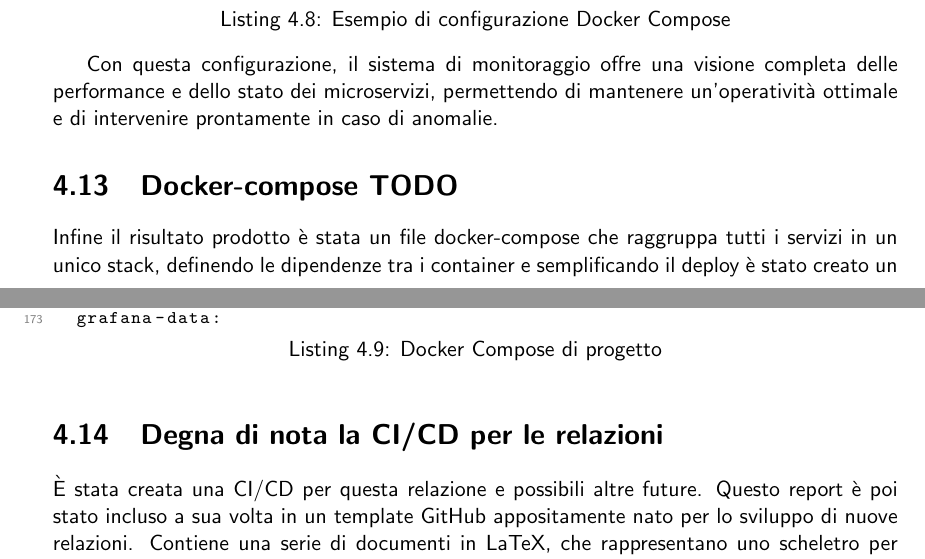
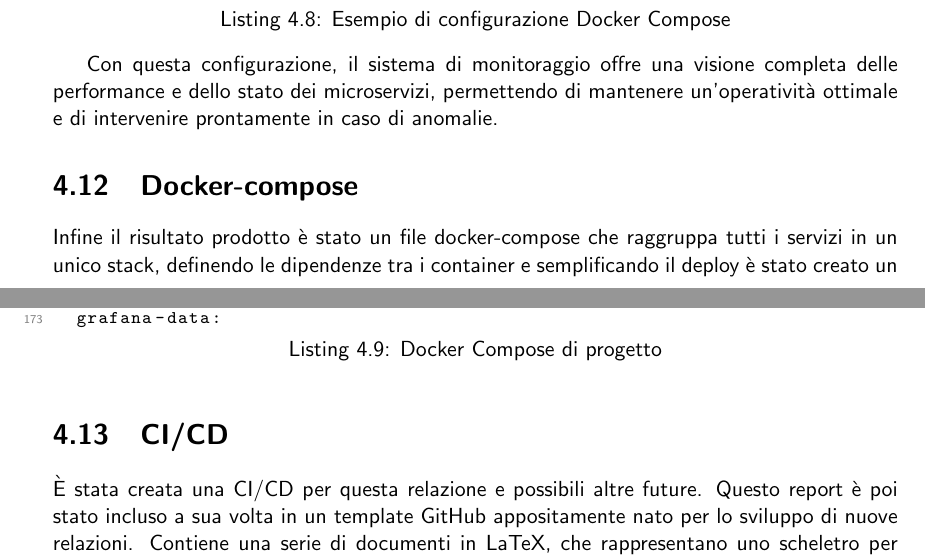
Before and after one commit to mega2799/SPE-FinalReport-MaraffaOnline, a LaTeX thesis (report/main.tex, which reads report/chapters/DevOps.tex): two parts of pages 33 and 37 of 38, joined at a grey line, cut so that both start at the same text. Compiled offline with pdfLaTeX.

Commit message:
doc: fixed typos

```diff
--- a/report/chapters/DevOps.tex
+++ b/report/chapters/DevOps.tex
@@ -528,10 +524,10 @@ La configurazione di questi strumenti è stata gestita tramite Docker Compose, p
 Con questa configurazione, il sistema di monitoraggio offre una visione completa delle performance e dello stato dei microservizi, permettendo di mantenere un'operatività ottimale e di intervenire prontamente in caso di anomalie.
 
 
-\section{Docker-compose TODO}
+\section{Docker-compose}
 
-Infine il risultato prodotto è stata un file docker-compose che raggruppa tutti i servizi in un unico stack, definendo le dipendenze tra i container e semplificando il deploy
-è stato creato un network interno per poter permettere la comunicazione dei container tra di loro e particolari network invece per connettere i database ai servizi che ne fanno uso.
+Infine il risultato prodotto è stato un file docker-compose che raggruppa tutti i servizi in un unico stack, definendo le dipendenze tra i container e semplificando il deploy
+è stato creato un network interno per poter permettere la comunicazione dei container tra di loro e particolari network, invece, per connettere i database ai servizi che ne fanno uso.
 Sono state inserite anche delle dipendenze tra i servizi, ad esempio lo user service ha come vincolo che il container del database sia avviato prima di esso.
 \vspace{0.5cm}
 Sono stati inseriti dei servizi che permettono di monitorare i database:
@@ -721,7 +717,7 @@ volumes:
 
 
 
-\section{Degna di nota la CI/CD per le relazioni}
+\section{CI/CD}
 È stata creata una CI/CD per questa relazione e possibili altre future. Questo report è poi stato incluso a sua volta in un template GitHub appositamente nato per lo sviluppo di nuove relazioni. Contiene una serie di documenti in LaTeX, che rappresentano uno scheletro per le relazioni, e la CI per poter pubblicare la relazione in continuous integration in formato HTML sulla piattaforma GitHub Pages e fornire una release contenente il PDF della relazione. L'utilizzo di GitHub rende lo sviluppo della relazione più semplice, non obbligando a scegliere strumenti come Overleaf come editor di testo, mantenendo la relazione versionata e permettendo di lavorare in parallelo con altri membri del team sfruttando tutte le comodità offerte da Git.
 
 A questo \href{https://github.com/mega2799/Report-ghPages-latex}{\underline{link}} il template spiega alcuni dei passaggi per poterlo utilizzare. In alternativa, è stato inserito anche un file bash che permette, tramite un container Docker, di creare localmente il PDF della relazione utilizzando i software pandoc e latexmk.
```
Also changed, not shown: report/chapters/DevOps.tex (4 more changed lines).
